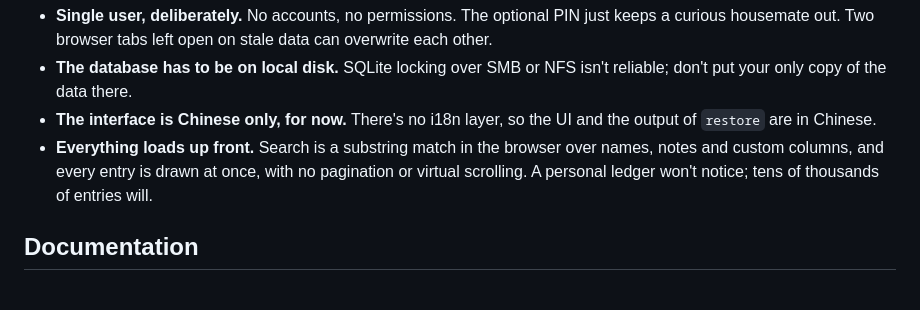
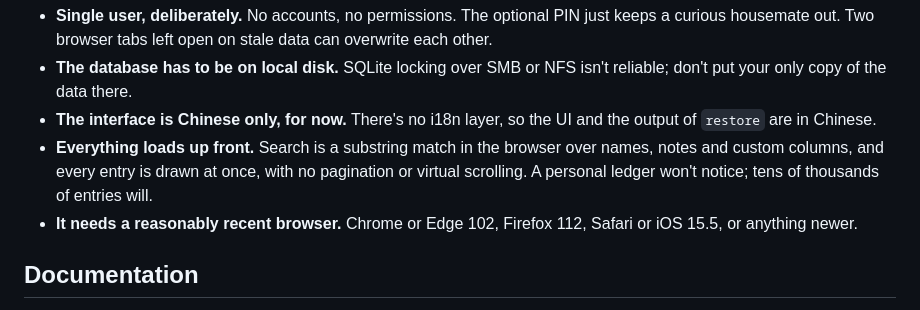
Before and after one commit to Lynthar/Kalends, a Markdown page: README.md, the part around the change. Rendered like a GitHub page.

Commit message:
Document the minimum browser versions

```diff
--- a/README.md
+++ b/README.md
@@ -156,6 +156,8 @@ SMTP always connects directly.
   names, notes and custom columns, and every entry is drawn at once, with no
   pagination or virtual scrolling. A personal ledger won't notice; tens of
   thousands of entries will.
+- **It needs a reasonably recent browser.** Chrome or Edge 102, Firefox 112,
+  Safari or iOS 15.5, or anything newer.
 
 ## Documentation
 
```
Also changed, not shown: README.zh-CN.md (+1 -0 lines).
